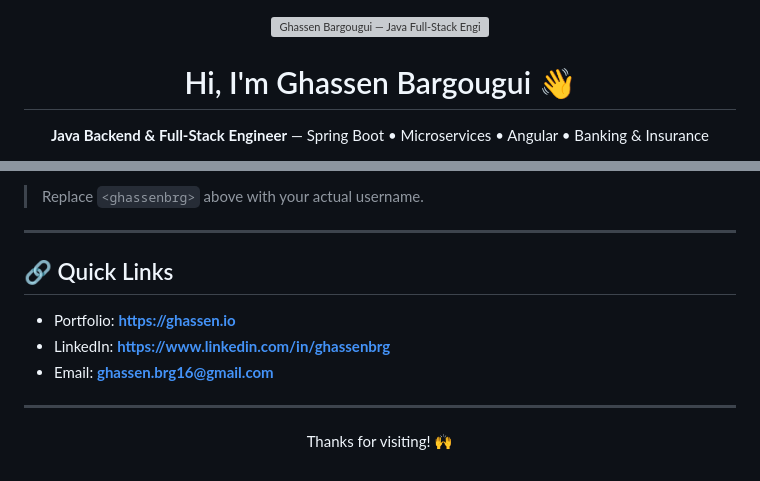
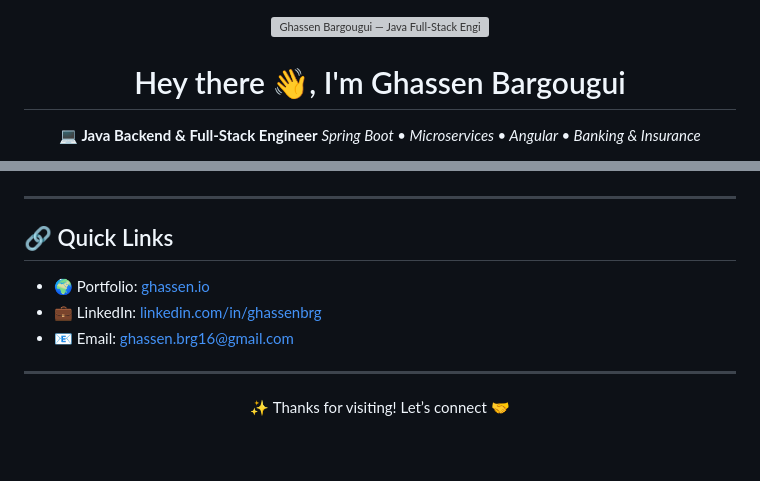
Before and after one commit to ghassenbrg/ghassenbrg, a Markdown page: README.md, 2 parts joined by grey strips. Drawn GitHub-style; grey boxes are pictures that could not be loaded.

```diff
--- a/README.md
+++ b/README.md
@@ -5,10 +5,11 @@
   </a>
 </p>
 
-<h1 align="center">Hi, I'm Ghassen Bargougui 👋</h1>
+<h1 align="center">Hey there 👋, I'm Ghassen Bargougui</h1>
 
 <p align="center">
-  <b>Java Backend & Full-Stack Engineer</b> — Spring Boot • Microservices • Angular • Banking & Insurance
+  <b>💻 Java Backend & Full-Stack Engineer</b>
+  <i>Spring Boot • Microservices • Angular • Banking & Insurance</i>
 </p>
 
 <p align="center">
@@ -108,15 +101,13 @@
 </p>
-
-> Replace `<ghassenbrg>` above with your actual username.
 
 ---
 
 ## 🔗 Quick Links
 
-- Portfolio: **https://ghassen.io**
-- LinkedIn: **https://www.linkedin.com/in/ghassenbrg**
-- Email: **ghassen.brg16@gmail.com**
+- 🌍 Portfolio: [ghassen.io](https://ghassen.io)
+- 💼 LinkedIn: [linkedin.com/in/ghassenbrg](https://www.linkedin.com/in/ghassenbrg)
+- 📧 Email: [ghassen.brg16@gmail.com](mailto:ghassen.brg16@gmail.com)
 
 ---
 
-<p align="center">Thanks for visiting! 🙌</p>
+<p align="center">✨ Thanks for visiting! Let’s connect 🤝</p>
```
Also changed, not shown: other parts of README.md (+46 -54 lines).
